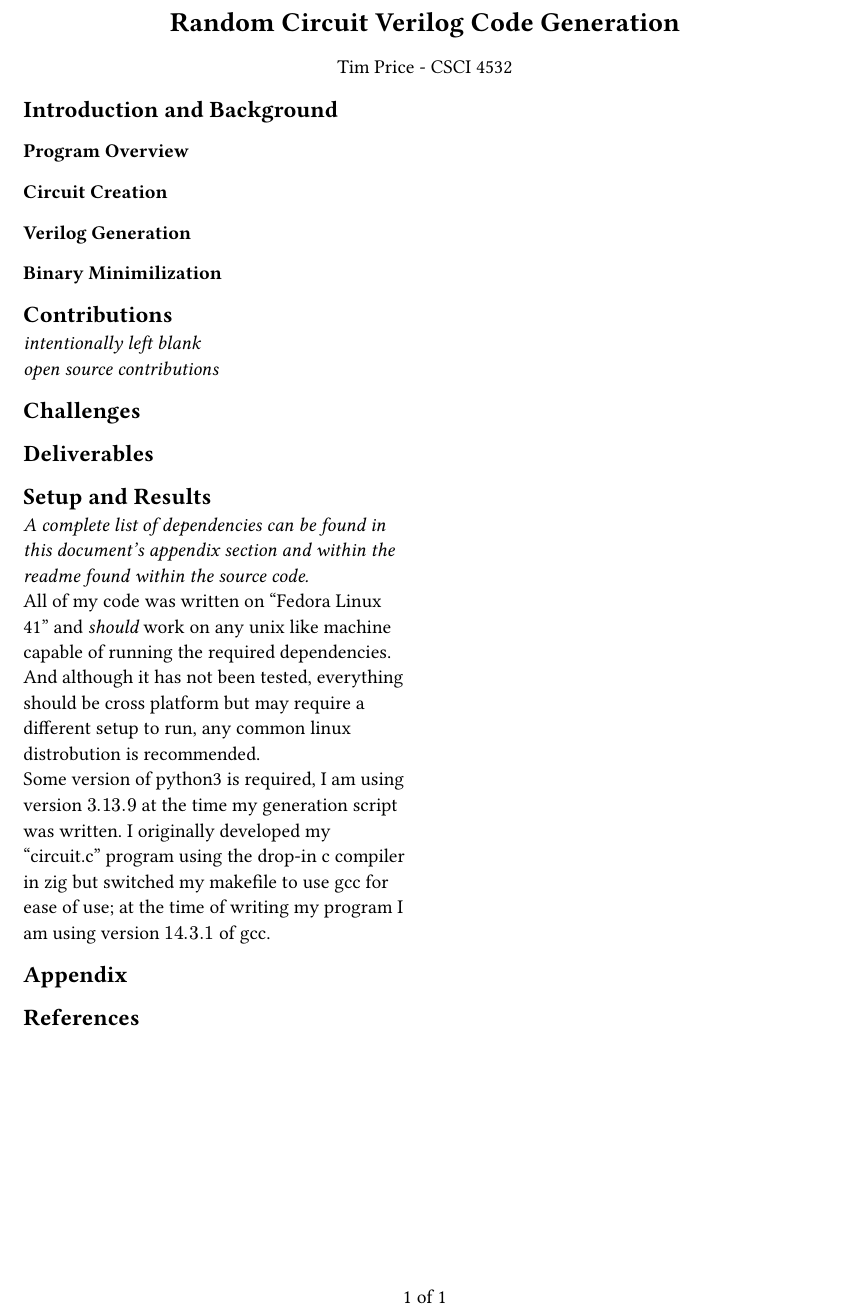
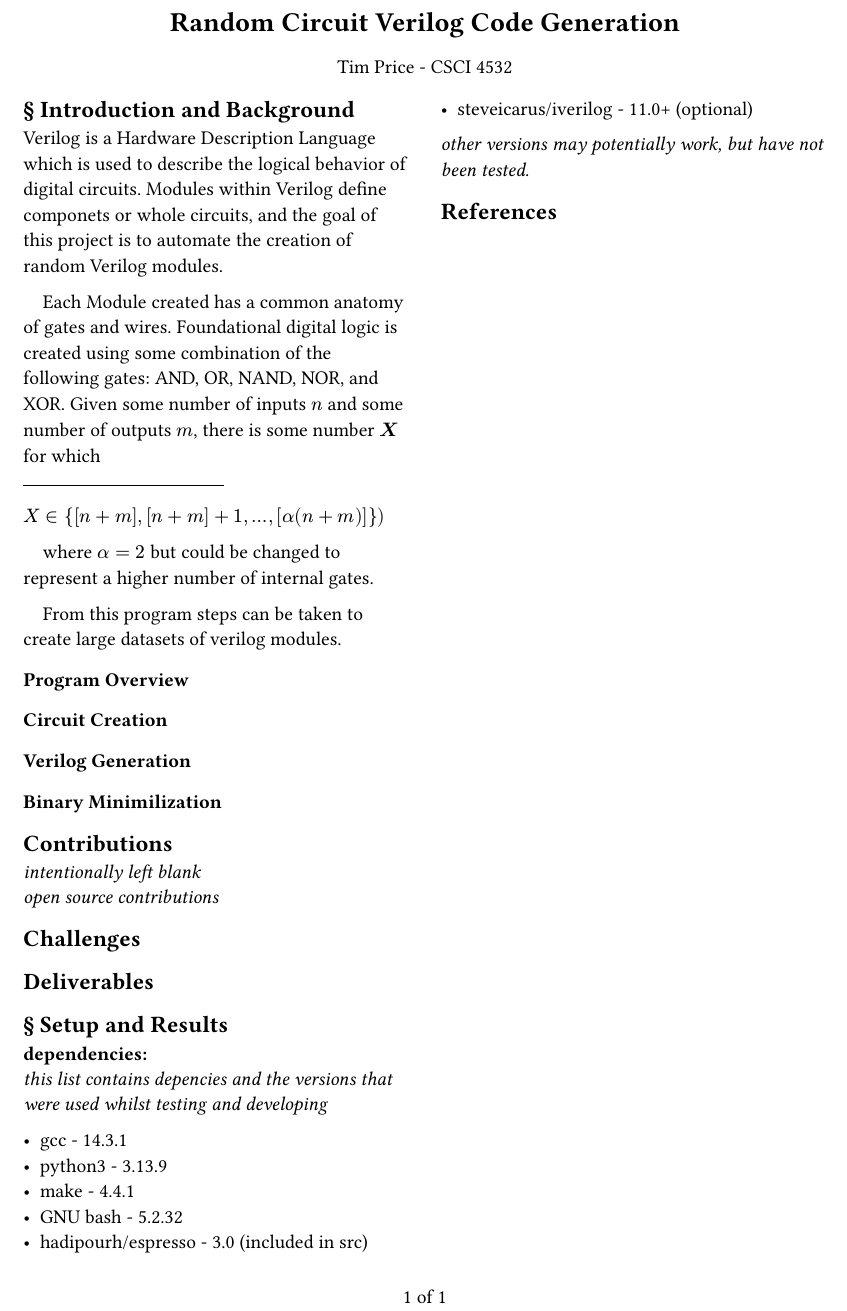
Before and after one commit to timmPrice/rand-circuit, a Typst document (writeup/writeup.typ): part of the page, cut so that both start at the same text. Compiled offline with Typst 0.15.

Commit message:
writeup progress.

```diff
--- a/writeup/writeup.typ
+++ b/writeup/writeup.typ
@@ -17,9 +17,23 @@
   ],
 )
 
+== § Introduction and Background
+#set par(first-line-indent: 1em);
+    Verilog is a Hardware Description Language which is used to describe the logical behavior of digital circuits.
+    Modules within Verilog define componets or whole circuits, and the goal of this project is to automate the creation of random Verilog modules.
+
+    Each Module created has a common anatomy of gates and wires.
+    Foundational digital logic is created using some combination of the following gates:
+    AND, OR, NAND, NOR, and XOR.
+    Given some number of inputs $n$ and some number of outputs $m$, there is some number $bold(X)$ for which
+    #line(length: 4cm, stroke: 0.2pt)
+    $X in {[n+m], [n+m] + 1, ..., [alpha(n+m)]})$
+
+    where $alpha = 2$ but could be changed to represent a higher number of internal gates.
+
+    From this program steps can be taken to create large datasets of verilog modules.
 
 
-== Introduction and Background
 === Program Overview
 === Circuit Creation
 === Verilog Generation
@@ -33,14 +47,20 @@ _open source contributions_
 
 == Deliverables
 
-== Setup and Results
+== § Setup and Results
 
-_A complete list of dependencies can be found in this document's appendix section and within the readme found within the source code._\
-All of my code was written on "Fedora Linux 41" and _should_ work on any unix like machine capable of running the required dependencies.
-And although it has not been tested, everything should be cross platform but may require a different setup to run, any common linux distrobution is recommended. \
-Some version of python3 is required, I am using version $3.13.9$ at the time my generation script was written. I originally developed my "circuit.c" program using the drop-in c compiler in zig but switched my makefile to use gcc for ease of use; at the time of writing my program I am using version $14.3.1$ of gcc.
+#strong[dependencies:]\
+_this list contains depencies and the versions that were used whilst testing and developing_
 
-== Appendix
+#list(
+    [gcc - 14.3.1],
+    [python3 - 3.13.9],
+    [make - 4.4.1],
+    [GNU bash - 5.2.32],
+    [hadipourh/espresso - 3.0 (included in src)],
+    [steveicarus/iverilog - 11.0+ (optional)]
+)
+_other versions may potentially work, but have not been tested_.
 
 
 == References
```
